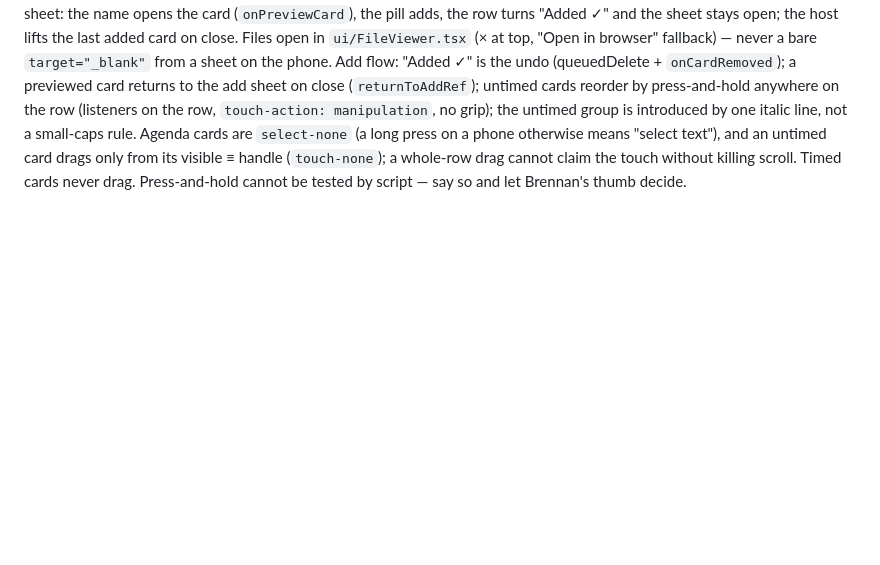
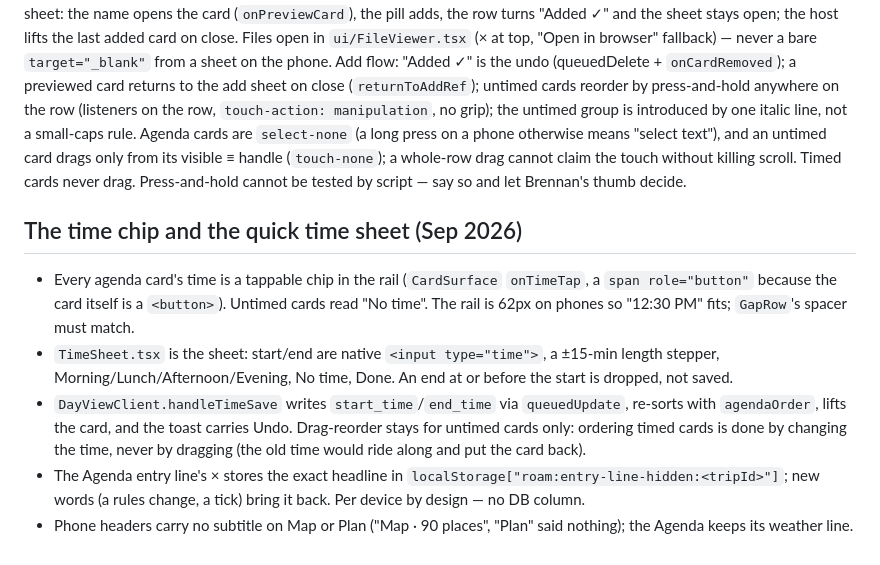
Before and after one commit to bdirenfeld/roam, a Markdown page: CLAUDE.md, the part around the change. GitHub-like rendering; blank space fills up the shorter version.

Commit message:
CLAUDE.md: time chip, quick time sheet, entry-line × conventions
Co-Authored-By: Claude Fable 5.1 <noreply@anthropic.com>

```diff
--- a/CLAUDE.md
+++ b/CLAUDE.md
@@ -284,3 +284,23 @@ Agenda cards are `select-none` (a long press on a phone otherwise means "select
 untimed card drags only from its visible ≡ handle (`touch-none`); a whole-row drag cannot claim
 the touch without killing scroll. Timed cards never drag. Press-and-hold cannot be tested by
 script — say so and let Brennan's thumb decide.
+
+## The time chip and the quick time sheet (Sep 2026)
+
+- Every agenda card's time is a tappable chip in the rail (`CardSurface` `onTimeTap`,
+  a `span role="button"` because the card itself is a `<button>`). Untimed cards
+  read "No time". The rail is 62px on phones so "12:30 PM" fits; `GapRow`'s
+  spacer must match.
+- `TimeSheet.tsx` is the sheet: start/end are native `<input type="time">`,
+  a ±15-min length stepper, Morning/Lunch/Afternoon/Evening, No time, Done.
+  An end at or before the start is dropped, not saved.
+- `DayViewClient.handleTimeSave` writes `start_time`/`end_time` via
+  `queuedUpdate`, re-sorts with `agendaOrder`, lifts the card, and the toast
+  carries Undo. Drag-reorder stays for untimed cards only: ordering timed
+  cards is done by changing the time, never by dragging (the old time would
+  ride along and put the card back).
+- The Agenda entry line's × stores the exact headline in
+  `localStorage["roam:entry-line-hidden:<tripId>"]`; new words (a rules
+  change, a tick) bring it back. Per device by design — no DB column.
+- Phone headers carry no subtitle on Map or Plan ("Map · 90 places", "Plan"
+  said nothing); the Agenda keeps its weather line.
```
